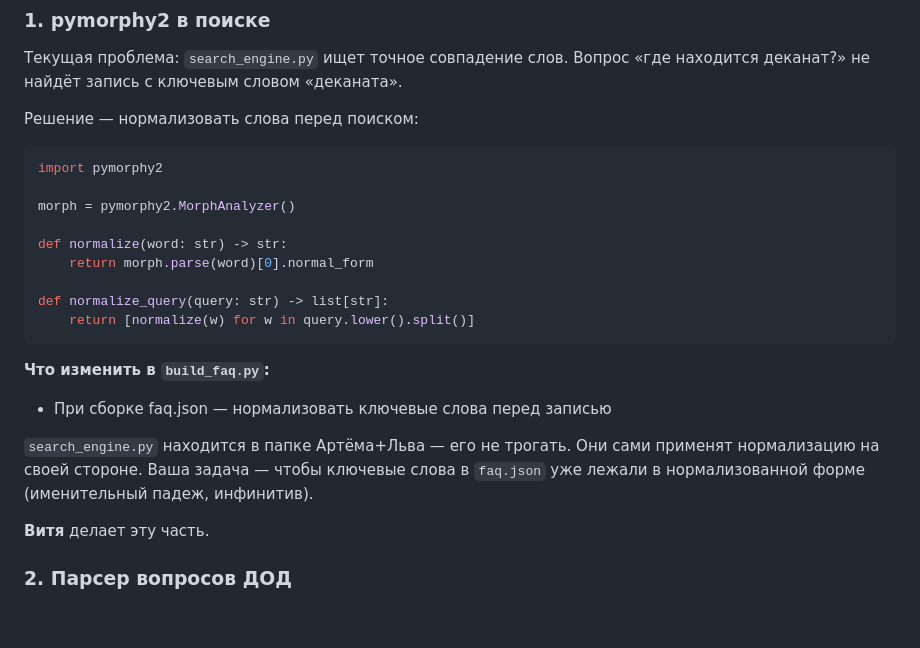
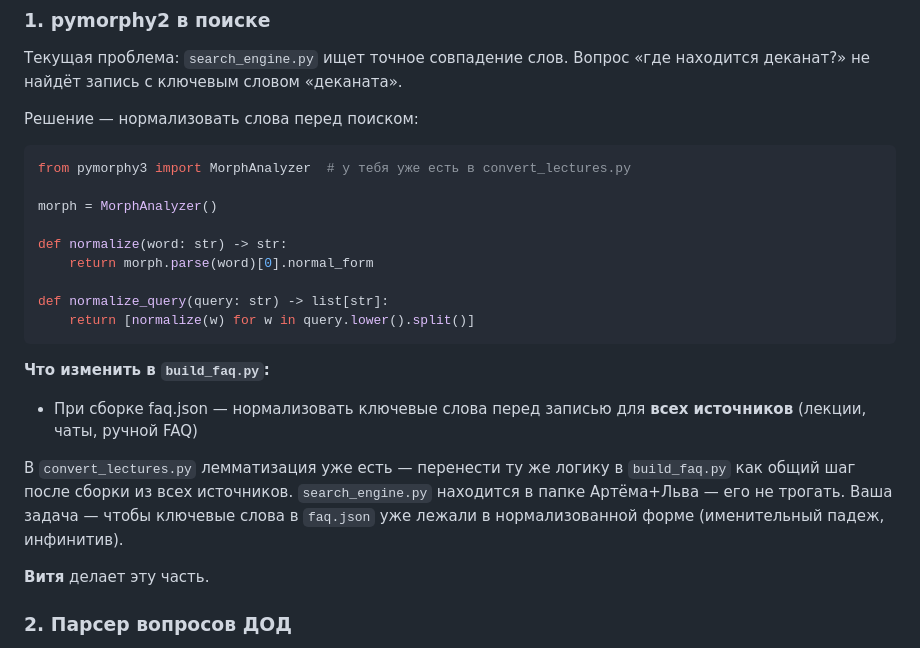
Before and after one commit to sing-ippo/sing-project, a Markdown page: student_assistant/data/SPRINT4.md, the part around the change. GitHub-like rendering; blank space fills up the shorter version.

Commit message:
Sprint 4: правка задания Вити — pymorphy3, уточнение про все источники

````diff
--- a/student_assistant/data/SPRINT4.md
+++ b/student_assistant/data/SPRINT4.md
@@ -13,9 +13,9 @@
 Решение — нормализовать слова перед поиском:
 
 ```python
-import pymorphy2
+from pymorphy3 import MorphAnalyzer  # у тебя уже есть в convert_lectures.py
 
-morph = pymorphy2.MorphAnalyzer()
+morph = MorphAnalyzer()
 
 def normalize(word: str) -> str:
     return morph.parse(word)[0].normal_form
@@ -25,9 +25,9 @@ def normalize_query(query: str) -> list[str]:
 ```
 
 **Что изменить в `build_faq.py`:**
-- При сборке faq.json — нормализовать ключевые слова перед записью
+- При сборке faq.json — нормализовать ключевые слова перед записью для **всех источников** (лекции, чаты, ручной FAQ)
 
-`search_engine.py` находится в папке Артёма+Льва — его не трогать. Они сами применят нормализацию на своей стороне. Ваша задача — чтобы ключевые слова в `faq.json` уже лежали в нормализованной форме (именительный падеж, инфинитив).
+В `convert_lectures.py` лемматизация уже есть — перенести ту же логику в `build_faq.py` как общий шаг после сборки из всех источников. `search_engine.py` находится в папке Артёма+Льва — его не трогать. Ваша задача — чтобы ключевые слова в `faq.json` уже лежали в нормализованной форме (именительный падеж, инфинитив).
 
 **Витя** делает эту часть.
 
````
